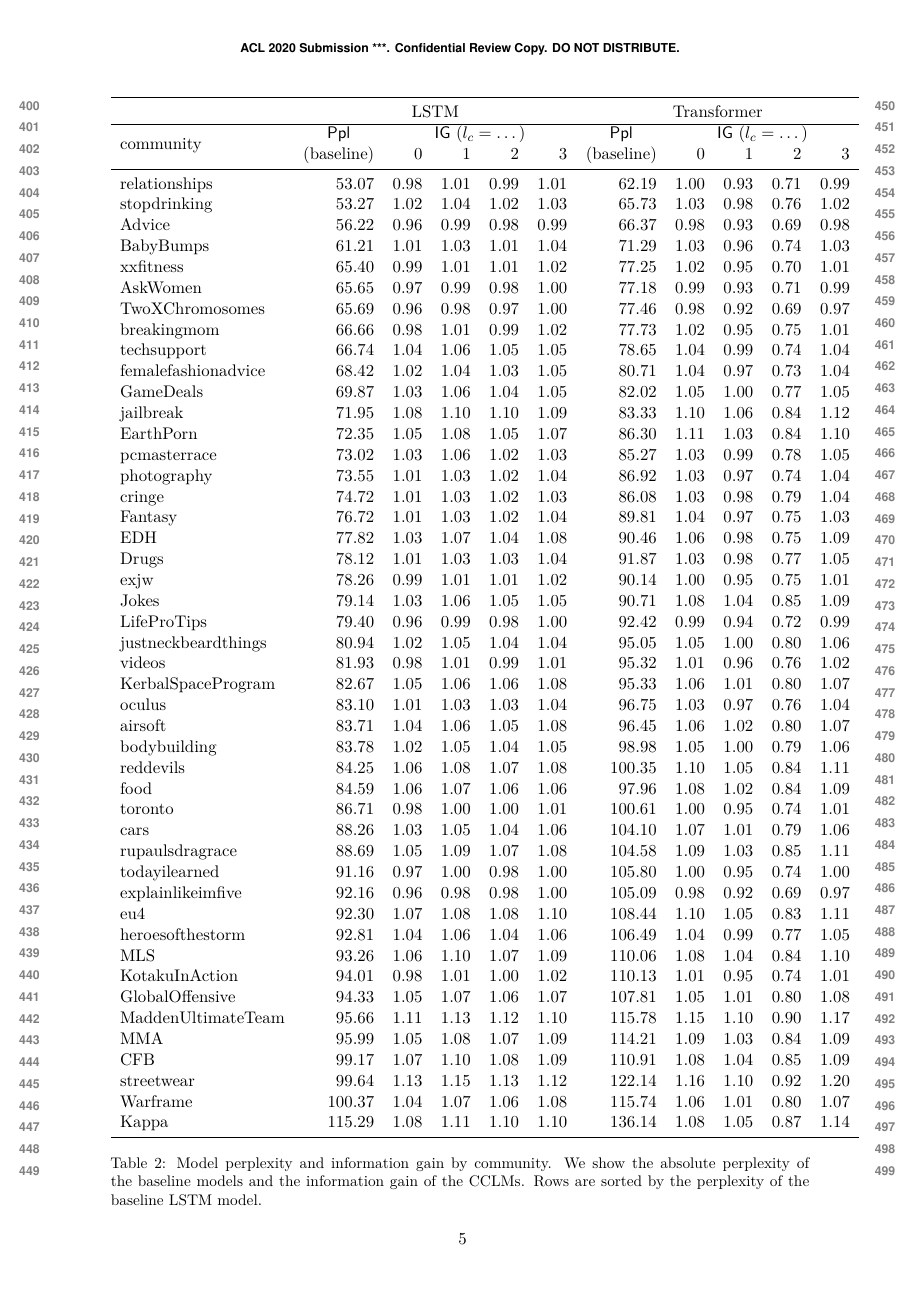
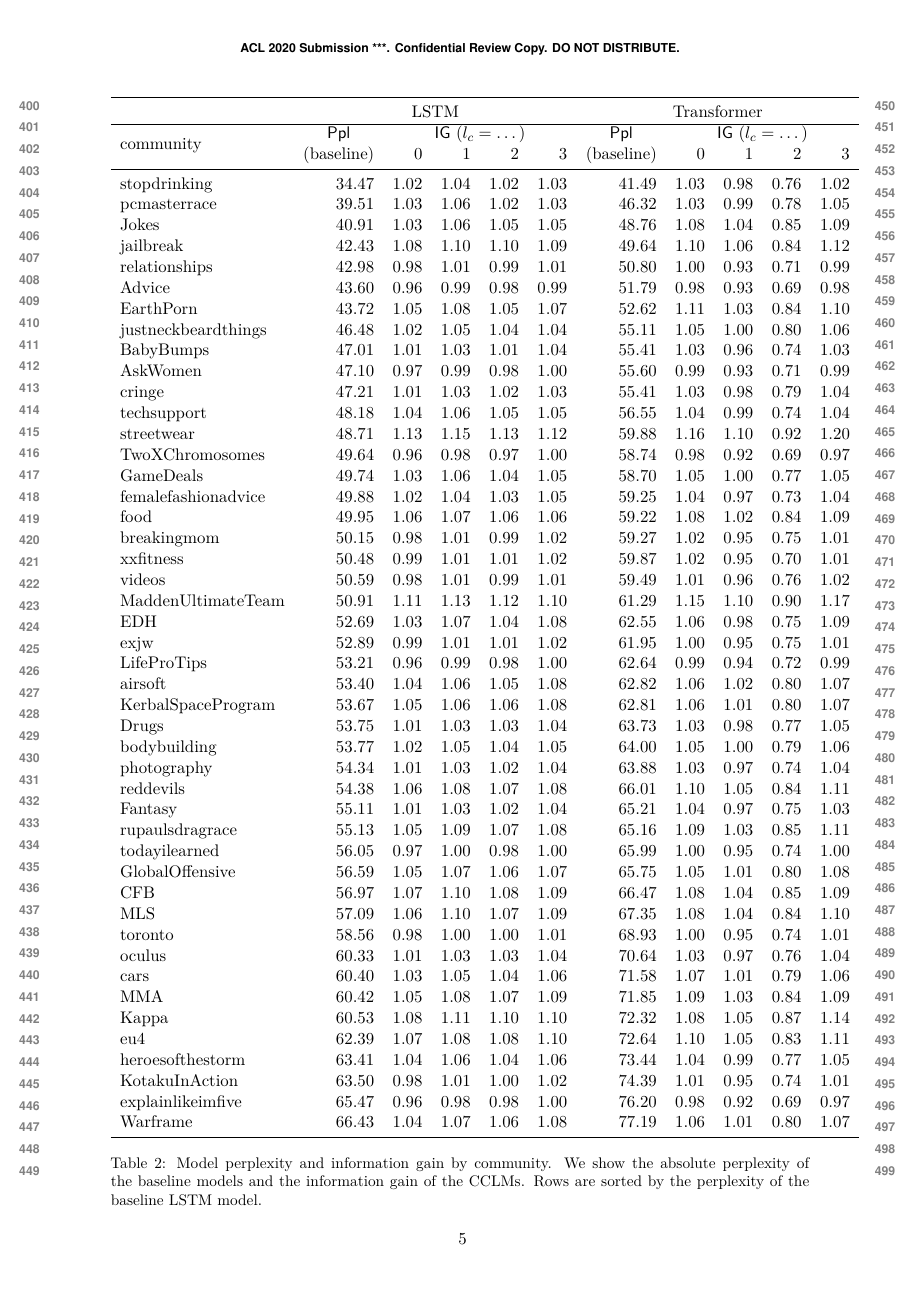
Before and after one commit to GU-CLASP/CommunityConditionedLM, a LaTeX paper (paper/paper.tex, which reads paper/floats/community_results.tex): page 5 of 10. Compiled offline with XeLaTeX.

Commit message:
ppl = e ^ (avg H), not avg(e^H)

```diff
--- a/paper/floats/community_results.tex
+++ b/paper/floats/community_results.tex
@@ -6,51 +6,51 @@
 & \multirow{2}{*}{\makecell{$\Ppl$\\(baseline)}} & \multicolumn{4}{c}{$\IG$ ($l_c = \dots$)} & \multirow{2}{*}{\makecell{$\Ppl$\\(baseline)}} & \multicolumn{4}{c}{$\IG$ ($l_c =\dots $)} \\
     & & 0 & 1 & 2 & 3 & & 0 & 1 & 2 & 3 \\
 \midrule
-relationships       &          53.07 &                0.98 &                1.01 &                0.99 &                1.01 &                 62.19 &                       1.00 &                       0.93 &                       0.71 &                       0.99 \\
-stopdrinking        &          53.27 &                1.02 &                1.04 &                1.02 &                1.03 &                 65.73 &                       1.03 &                       0.98 &                       0.76 &                       1.02 \\
-Advice              &          56.22 &                0.96 &                0.99 &                0.98 &                0.99 &                 66.37 &                       0.98 &                       0.93 &                       0.69 &                       0.98 \\
-BabyBumps           &          61.21 &                1.01 &                1.03 &                1.01 &                1.04 &                 71.29 &                       1.03 &                       0.96 &                       0.74 &                       1.03 \\
-xxfitness           &          65.40 &                0.99 &                1.01 &                1.01 &                1.02 &                 77.25 &                       1.02 &                       0.95 &                       0.70 &                       1.01 \\
-AskWomen            &          65.65 &                0.97 &                0.99 &                0.98 &                1.00 &                 77.18 &                       0.99 &                       0.93 &                       0.71 &                       0.99 \\
-TwoXChromosomes     &          65.69 &                0.96 &                0.98 &                0.97 &                1.00 &                 77.46 &                       0.98 &                       0.92 &                       0.69 &                       0.97 \\
-breakingmom         &          66.66 &                0.98 &                1.01 &                0.99 &                1.02 &                 77.73 &                       1.02 &                       0.95 &                       0.75 &                       1.01 \\
-techsupport         &          66.74 &                1.04 &                1.06 &                1.05 &                1.05 &                 78.65 &                       1.04 &                       0.99 &                       0.74 &                       1.04 \\
-femalefashionadvice &          68.42 &                1.02 &                1.04 &                1.03 &                1.05 &                 80.71 &                       1.04 &                       0.97 &                       0.73 &                       1.04 \\
-GameDeals           &          69.87 &                1.03 &                1.06 &                1.04 &                1.05 &                 82.02 &                       1.05 &                       1.00 &                       0.77 &                       1.05 \\
-jailbreak           &          71.95 &                1.08 &                1.10 &                1.10 &                1.09 &                 83.33 &                       1.10 &                       1.06 &                       0.84 &                       1.12 \\
-EarthPorn           &          72.35 &                1.05 &                1.08 &                1.05 &                1.07 &                 86.30 &                       1.11 &                       1.03 &                       0.84 &                       1.10 \\
-pcmasterrace        &          73.02 &                1.03 &                1.06 &                1.02 &                1.03 &                 85.27 &                       1.03 &                       0.99 &                       0.78 &                       1.05 \\
-photography         &          73.55 &                1.01 &                1.03 &                1.02 &                1.04 &                 86.92 &                       1.03 &                       0.97 &                       0.74 &                       1.04 \\
-cringe              &          74.72 &                1.01 &                1.03 &                1.02 &                1.03 &                 86.08 &                       1.03 &                       0.98 &                       0.79 &                       1.04 \\
-Fantasy             &          76.72 &                1.01 &                1.03 &                1.02 &                1.04 &                 89.81 &                       1.04 &                       0.97 &                       0.75 &                       1.03 \\
-EDH                 &          77.82 &                1.03 &                1.07 &                1.04 &                1.08 &                 90.46 &                       1.06 &                       0.98 &                       0.75 &                       1.09 \\
-Drugs               &          78.12 &                1.01 &                1.03 &                1.03 &                1.04 &                 91.87 &                       1.03 &                       0.98 &                       0.77 &                       1.05 \\
-exjw                &          78.26 &                0.99 &                1.01 &                1.01 &                1.02 &                 90.14 &                       1.00 &                       0.95 &                       0.75 &                       1.01 \\
-Jokes               &          79.14 &                1.03 &                1.06 &                1.05 &                1.05 &                 90.71 &                       1.08 &                       1.04 &                       0.85 &                       1.09 \\
-LifeProTips         &          79.40 &                0.96 &                0.99 &                0.98 &                1.00 &                 92.42 &                       0.99 &                       0.94 &                       0.72 &                       0.99 \\
-justneckbeardthings &          80.94 &                1.02 &                1.05 &                1.04 &                1.04 &                 95.05 &                       1.05 &                       1.00 &                       0.80 &                       1.06 \\
-videos              &          81.93 &                0.98 &                1.01 &                0.99 &                1.01 &                 95.32 &                       1.01 &                       0.96 &                       0.76 &                       1.02 \\
-KerbalSpaceProgram  &          82.67 &                1.05 &                1.06 &                1.06 &                1.08 &                 95.33 &                       1.06 &                       1.01 &                       0.80 &                       1.07 \\
-oculus              &          83.10 &                1.01 &                1.03 &                1.03 &                1.04 &                 96.75 &                       1.03 &                       0.97 &                       0.76 &                       1.04 \\
-airsoft             &          83.71 &                1.04 &                1.06 &                1.05 &                1.08 &                 96.45 &                       1.06 &                       1.02 &                       0.80 &                       1.07 \\
-bodybuilding        &          83.78 &                1.02 &                1.05 &                1.04 &                1.05 &                 98.98 &                       1.05 &                       1.00 &                       0.79 &                       1.06 \\
-reddevils           &          84.25 &                1.06 &                1.08 &                1.07 &                1.08 &                100.35 &                       1.10 &                       1.05 &                       0.84 &                       1.11 \\
-food                &          84.59 &                1.06 &                1.07 &                1.06 &                1.06 &                 97.96 &                       1.08 &                       1.02 &                       0.84 &                       1.09 \\
-toronto             &          86.71 &                0.98 &                1.00 &                1.00 &                1.01 &                100.61 &                       1.00 &                       0.95 &                       0.74 &                       1.01 \\
-cars                &          88.26 &                1.03 &                1.05 &                1.04 &                1.06 &                104.10 &                       1.07 &                       1.01 &                       0.79 &                       1.06 \\
-rupaulsdragrace     &          88.69 &                1.05 &                1.09 &                1.07 &                1.08 &                104.58 &                       1.09 &                       1.03 &                       0.85 &                       1.11 \\
-todayilearned       &          91.16 &                0.97 &                1.00 &                0.98 &                1.00 &                105.80 &                       1.00 &                       0.95 &                       0.74 &                       1.00 \\
-explainlikeimfive   &          92.16 &                0.96 &                0.98 &                0.98 &                1.00 &                105.09 &                       0.98 &                       0.92 &                       0.69 &                       0.97 \\
-eu4                 &          92.30 &                1.07 &                1.08 &                1.08 &                1.10 &                108.44 &                       1.10 &                       1.05 &                       0.83 &                       1.11 \\
-heroesofthestorm    &          92.81 &                1.04 &                1.06 &                1.04 &                1.06 &                106.49 &                       1.04 &                       0.99 &                       0.77 &                       1.05 \\
-MLS                 &          93.26 &                1.06 &                1.10 &                1.07 &                1.09 &                110.06 &                       1.08 &                       1.04 &                       0.84 &                       1.10 \\
-KotakuInAction      &          94.01 &                0.98 &                1.01 &                1.00 &                1.02 &                110.13 &                       1.01 &                       0.95 &                       0.74 &                       1.01 \\
-GlobalOffensive     &          94.33 &                1.05 &                1.07 &                1.06 &                1.07 &                107.81 &                       1.05 &                       1.01 &                       0.80 &                       1.08 \\
-MaddenUltimateTeam  &          95.66 &                1.11 &                1.13 &                1.12 &                1.10 &                115.78 &                       1.15 &                       1.10 &                       0.90 &                       1.17 \\
-MMA                 &          95.99 &                1.05 &                1.08 &                1.07 &                1.09 &                114.21 &                       1.09 &                       1.03 &                       0.84 &                       1.09 \\
-CFB                 &          99.17 &                1.07 &                1.10 &                1.08 &                1.09 &                110.91 &                       1.08 &                       1.04 &                       0.85 &                       1.09 \\
-streetwear          &          99.64 &                1.13 &                1.15 &                1.13 &                1.12 &                122.14 &                       1.16 &                       1.10 &                       0.92 &                       1.20 \\
-Warframe            &         100.37 &                1.04 &                1.07 &                1.06 &                1.08 &                115.74 &                       1.06 &                       1.01 &                       0.80 &                       1.07 \\
-Kappa               &         115.29 &                1.08 &                1.11 &                1.10 &                1.10 &                136.14 &                       1.08 &                       1.05 &                       0.87 &                       1.14 \\
+stopdrinking        &          34.47 &                1.02 &                1.04 &                1.02 &                1.03 &                 41.49 &                       1.03 &                       0.98 &                       0.76 &                       1.02 \\
+pcmasterrace        &          39.51 &                1.03 &                1.06 &                1.02 &                1.03 &                 46.32 &                       1.03 &                       0.99 &                       0.78 &                       1.05 \\
+Jokes               &          40.91 &                1.03 &                1.06 &                1.05 &                1.05 &                 48.76 &                       1.08 &                       1.04 &                       0.85 &                       1.09 \\
+jailbreak           &          42.43 &                1.08 &                1.10 &                1.10 &                1.09 &                 49.64 &                       1.10 &                       1.06 &                       0.84 &                       1.12 \\
+relationships       &          42.98 &                0.98 &                1.01 &                0.99 &                1.01 &                 50.80 &                       1.00 &                       0.93 &                       0.71 &                       0.99 \\
+Advice              &          43.60 &                0.96 &                0.99 &                0.98 &                0.99 &                 51.79 &                       0.98 &                       0.93 &                       0.69 &                       0.98 \\
+EarthPorn           &          43.72 &                1.05 &                1.08 &                1.05 &                1.07 &                 52.62 &                       1.11 &                       1.03 &                       0.84 &                       1.10 \\
+justneckbeardthings &          46.48 &                1.02 &                1.05 &                1.04 &                1.04 &                 55.11 &                       1.05 &                       1.00 &                       0.80 &                       1.06 \\
+BabyBumps           &          47.01 &                1.01 &                1.03 &                1.01 &                1.04 &                 55.41 &                       1.03 &                       0.96 &                       0.74 &                       1.03 \\
+AskWomen            &          47.10 &                0.97 &                0.99 &                0.98 &                1.00 &                 55.60 &                       0.99 &                       0.93 &                       0.71 &                       0.99 \\
+cringe              &          47.21 &                1.01 &                1.03 &                1.02 &                1.03 &                 55.41 &                       1.03 &                       0.98 &                       0.79 &                       1.04 \\
+techsupport         &          48.18 &                1.04 &                1.06 &                1.05 &                1.05 &                 56.55 &                       1.04 &                       0.99 &                       0.74 &                       1.04 \\
+streetwear          &          48.71 &                1.13 &                1.15 &                1.13 &                1.12 &                 59.88 &                       1.16 &                       1.10 &                       0.92 &                       1.20 \\
+TwoXChromosomes     &          49.64 &                0.96 &                0.98 &                0.97 &                1.00 &                 58.74 &                       0.98 &                       0.92 &                       0.69 &                       0.97 \\
+GameDeals           &          49.74 &                1.03 &                1.06 &                1.04 &                1.05 &                 58.70 &                       1.05 &                       1.00 &                       0.77 &                       1.05 \\
+femalefashionadvice &          49.88 &                1.02 &                1.04 &                1.03 &                1.05 &                 59.25 &                       1.04 &                       0.97 &                       0.73 &                       1.04 \\
+food                &          49.95 &                1.06 &                1.07 &                1.06 &                1.06 &                 59.22 &                       1.08 &                       1.02 &                       0.84 &                       1.09 \\
+breakingmom         &          50.15 &                0.98 &                1.01 &                0.99 &                1.02 &                 59.27 &                       1.02 &                       0.95 &                       0.75 &                       1.01 \\
+xxfitness           &          50.48 &                0.99 &                1.01 &                1.01 &                1.02 &                 59.87 &                       1.02 &                       0.95 &                       0.70 &                       1.01 \\
+videos              &          50.59 &                0.98 &                1.01 &                0.99 &                1.01 &                 59.49 &                       1.01 &                       0.96 &                       0.76 &                       1.02 \\
+MaddenUltimateTeam  &          50.91 &                1.11 &                1.13 &                1.12 &                1.10 &                 61.29 &                       1.15 &                       1.10 &                       0.90 &                       1.17 \\
+EDH                 &          52.69 &                1.03 &                1.07 &                1.04 &                1.08 &                 62.55 &                       1.06 &                       0.98 &                       0.75 &                       1.09 \\
+exjw                &          52.89 &                0.99 &                1.01 &                1.01 &                1.02 &                 61.95 &                       1.00 &                       0.95 &                       0.75 &                       1.01 \\
+LifeProTips         &          53.21 &                0.96 &                0.99 &                0.98 &                1.00 &                 62.64 &                       0.99 &                       0.94 &                       0.72 &                       0.99 \\
+airsoft             &          53.40 &                1.04 &                1.06 &                1.05 &                1.08 &                 62.82 &                       1.06 &                       1.02 &                       0.80 &                       1.07 \\
+KerbalSpaceProgram  &          53.67 &                1.05 &                1.06 &                1.06 &                1.08 &                 62.81 &                       1.06 &                       1.01 &                       0.80 &                       1.07 \\
+Drugs               &          53.75 &                1.01 &                1.03 &                1.03 &                1.04 &                 63.73 &                       1.03 &                       0.98 &                       0.77 &                       1.05 \\
+bodybuilding        &          53.77 &                1.02 &                1.05 &                1.04 &                1.05 &                 64.00 &                       1.05 &                       1.00 &                       0.79 &                       1.06 \\
+photography         &          54.34 &                1.01 &                1.03 &                1.02 &                1.04 &                 63.88 &                       1.03 &                       0.97 &                       0.74 &                       1.04 \\
+reddevils           &          54.38 &                1.06 &                1.08 &                1.07 &                1.08 &                 66.01 &                       1.10 &                       1.05 &                       0.84 &                       1.11 \\
+Fantasy             &          55.11 &                1.01 &                1.03 &                1.02 &                1.04 &                 65.21 &                       1.04 &                       0.97 &                       0.75 &                       1.03 \\
+rupaulsdragrace     &          55.13 &                1.05 &                1.09 &                1.07 &                1.08 &                 65.16 &                       1.09 &                       1.03 &                       0.85 &                       1.11 \\
+todayilearned       &          56.05 &                0.97 &                1.00 &                0.98 &                1.00 &                 65.99 &                       1.00 &                       0.95 &                       0.74 &                       1.00 \\
+GlobalOffensive     &          56.59 &                1.05 &                1.07 &                1.06 &                1.07 &                 65.75 &                       1.05 &                       1.01 &                       0.80 &                       1.08 \\
+CFB                 &          56.97 &                1.07 &                1.10 &                1.08 &                1.09 &                 66.47 &                       1.08 &                       1.04 &                       0.85 &                       1.09 \\
+MLS                 &          57.09 &                1.06 &                1.10 &                1.07 &                1.09 &                 67.35 &                       1.08 &                       1.04 &                       0.84 &                       1.10 \\
+toronto             &          58.56 &                0.98 &                1.00 &                1.00 &                1.01 &                 68.93 &                       1.00 &                       0.95 &                       0.74 &                       1.01 \\
+oculus              &          60.33 &                1.01 &                1.03 &                1.03 &                1.04 &                 70.64 &                       1.03 &                       0.97 &                       0.76 &                       1.04 \\
+cars                &          60.40 &                1.03 &                1.05 &                1.04 &                1.06 &                 71.58 &                       1.07 &                       1.01 &                       0.79 &                       1.06 \\
+MMA                 &          60.42 &                1.05 &                1.08 &                1.07 &                1.09 &                 71.85 &                       1.09 &                       1.03 &                       0.84 &                       1.09 \\
+Kappa               &          60.53 &                1.08 &                1.11 &                1.10 &                1.10 &                 72.32 &                       1.08 &                       1.05 &                       0.87 &                       1.14 \\
+eu4                 &          62.39 &                1.07 &                1.08 &                1.08 &                1.10 &                 72.64 &                       1.10 &                       1.05 &                       0.83 &                       1.11 \\
+heroesofthestorm    &          63.41 &                1.04 &                1.06 &                1.04 &                1.06 &                 73.44 &                       1.04 &                       0.99 &                       0.77 &                       1.05 \\
+KotakuInAction      &          63.50 &                0.98 &                1.01 &                1.00 &                1.02 &                 74.39 &                       1.01 &                       0.95 &                       0.74 &                       1.01 \\
+explainlikeimfive   &          65.47 &                0.96 &                0.98 &                0.98 &                1.00 &                 76.20 &                       0.98 &                       0.92 &                       0.69 &                       0.97 \\
+Warframe            &          66.43 &                1.04 &                1.07 &                1.06 &                1.08 &                 77.19 &                       1.06 &                       1.01 &                       0.80 &                       1.07 \\
 \bottomrule
 \end{tabular}
```
Also changed, not shown: paper/floats/comm.csv (+47 -47 lines), paper/floats/ind_corrs.tex (+9 -9 lines), paper/floats/model_results.tex (+14 -13 lines), paper/paper.bib (+5 -2 lines), paper/paper.tex (+3 -3 lines), 1 other file.
